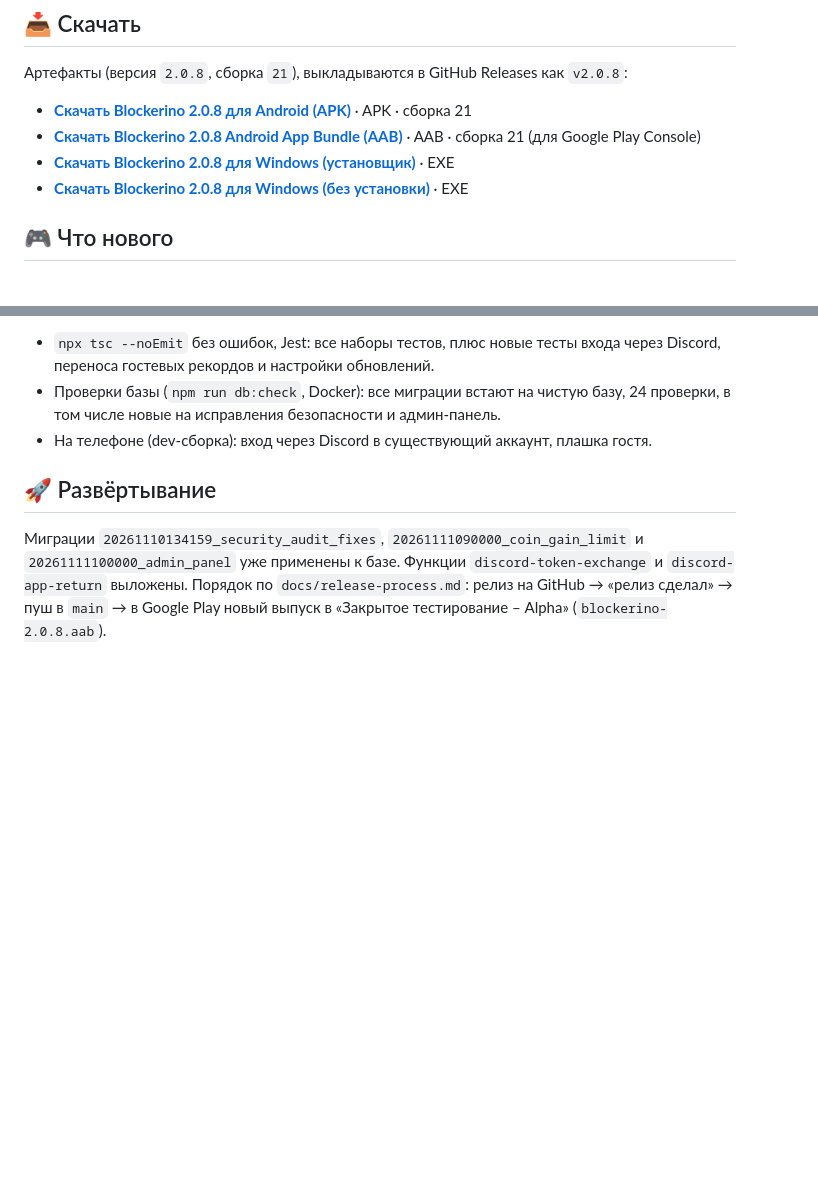
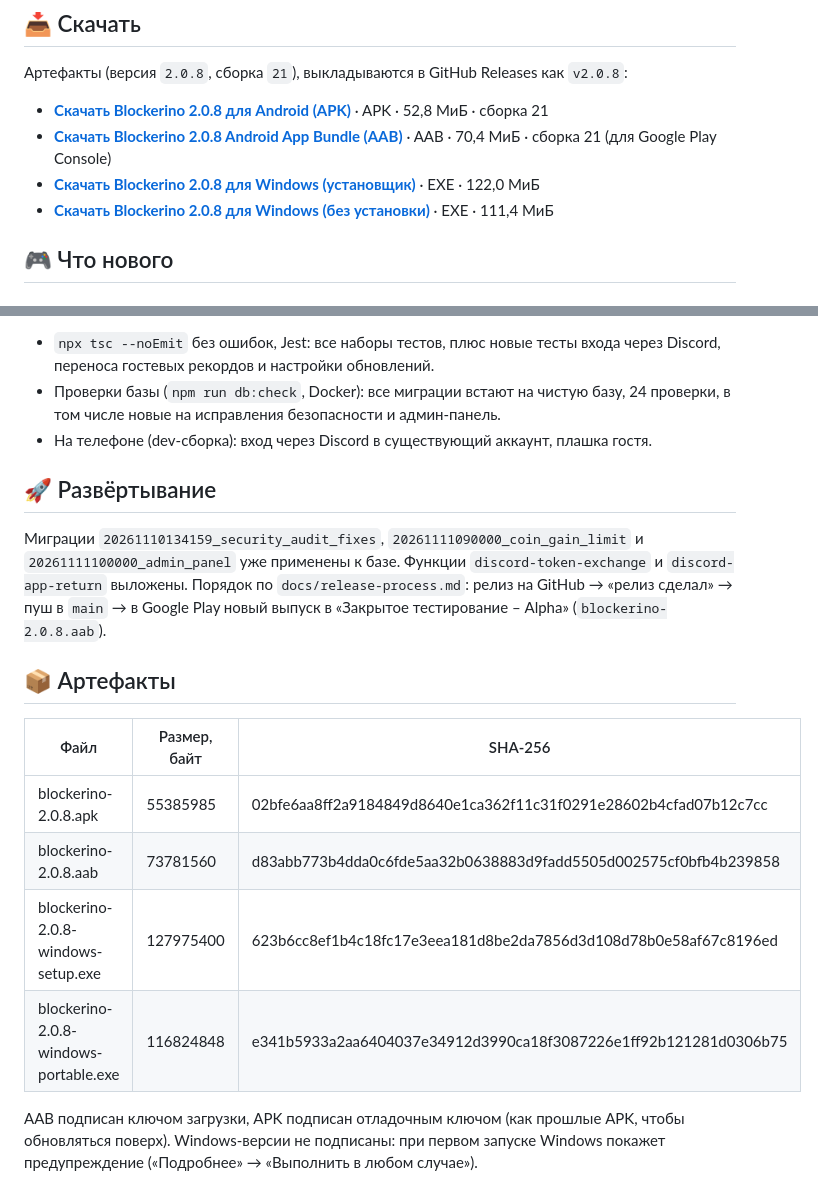
Before and after one commit to Nerdlin/blockerino, a Markdown page: docs/release-2.0.8.md, 2 parts joined by grey strips. GitHub-like rendering; blank space fills up the shorter version.

```diff
--- a/docs/release-2.0.8.md
+++ b/docs/release-2.0.8.md
@@ -6,10 +6,10 @@
 
 Артефакты (версия `2.0.8`, сборка `21`), выкладываются в GitHub Releases как `v2.0.8`:
 
-- **[Скачать Blockerino 2.0.8 для Android (APK)](https://github.com/Nerdlin/blockerino/releases/download/v2.0.8/blockerino-2.0.8.apk)** · APK · сборка 21
-- **[Скачать Blockerino 2.0.8 Android App Bundle (AAB)](https://github.com/Nerdlin/blockerino/releases/download/v2.0.8/blockerino-2.0.8.aab)** · AAB · сборка 21 (для Google Play Console)
-- **[Скачать Blockerino 2.0.8 для Windows (установщик)](https://github.com/Nerdlin/blockerino/releases/download/v2.0.8/blockerino-2.0.8-windows-setup.exe)** · EXE
-- **[Скачать Blockerino 2.0.8 для Windows (без установки)](https://github.com/Nerdlin/blockerino/releases/download/v2.0.8/blockerino-2.0.8-windows-portable.exe)** · EXE
+- **[Скачать Blockerino 2.0.8 для Android (APK)](https://github.com/Nerdlin/blockerino/releases/download/v2.0.8/blockerino-2.0.8.apk)** · APK · 52,8 МиБ · сборка 21
+- **[Скачать Blockerino 2.0.8 Android App Bundle (AAB)](https://github.com/Nerdlin/blockerino/releases/download/v2.0.8/blockerino-2.0.8.aab)** · AAB · 70,4 МиБ · сборка 21 (для Google Play Console)
+- **[Скачать Blockerino 2.0.8 для Windows (установщик)](https://github.com/Nerdlin/blockerino/releases/download/v2.0.8/blockerino-2.0.8-windows-setup.exe)** · EXE · 122,0 МиБ
+- **[Скачать Blockerino 2.0.8 для Windows (без установки)](https://github.com/Nerdlin/blockerino/releases/download/v2.0.8/blockerino-2.0.8-windows-portable.exe)** · EXE · 111,4 МиБ
 
 ## 🎮 Что нового
 
@@ -47,3 +47,13 @@
 ## 🚀 Развёртывание
 Миграции `20261110134159_security_audit_fixes`, `20261111090000_coin_gain_limit` и `20261111100000_admin_panel` уже применены к базе. Функции `discord-token-exchange` и `discord-app-return` выложены.
 Порядок по `docs/release-process.md`: релиз на GitHub → «релиз сделал» → пуш в `main` → в Google Play новый выпуск в «Закрытое тестирование – Alpha» (`blockerino-2.0.8.aab`).
+
+## 📦 Артефакты
+| Файл | Размер, байт | SHA-256 |
+|---|---|---|
+| blockerino-2.0.8.apk | 55385985 | 02bfe6aa8ff2a9184849d8640e1ca362f11c31f0291e28602b4cfad07b12c7cc |
+| blockerino-2.0.8.aab | 73781560 | d83abb773b4dda0c6fde5aa32b0638883d9fadd5505d002575cf0bfb4b239858 |
+| blockerino-2.0.8-windows-setup.exe | 127975400 | 623b6cc8ef1b4c18fc17e3eea181d8be2da7856d3d108d78b0e58af67c8196ed |
+| blockerino-2.0.8-windows-portable.exe | 116824848 | e341b5933a2aa6404037e34912d3990ca18f3087226e1ff92b121281d0306b75 |
+
+AAB подписан ключом загрузки, APK подписан отладочным ключом (как прошлые APK, чтобы обновляться поверх). Windows-версии не подписаны: при первом запуске Windows покажет предупреждение («Подробнее» → «Выполнить в любом случае»).
```
Also changed, not shown: README.md (+11 -8 lines).
